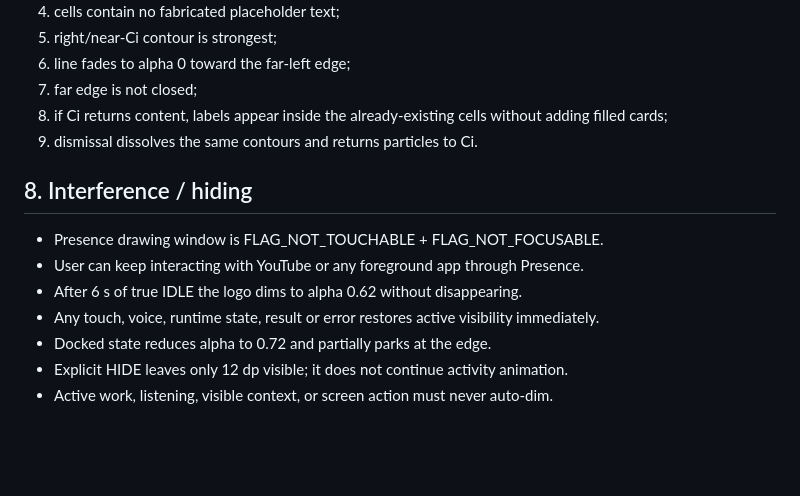
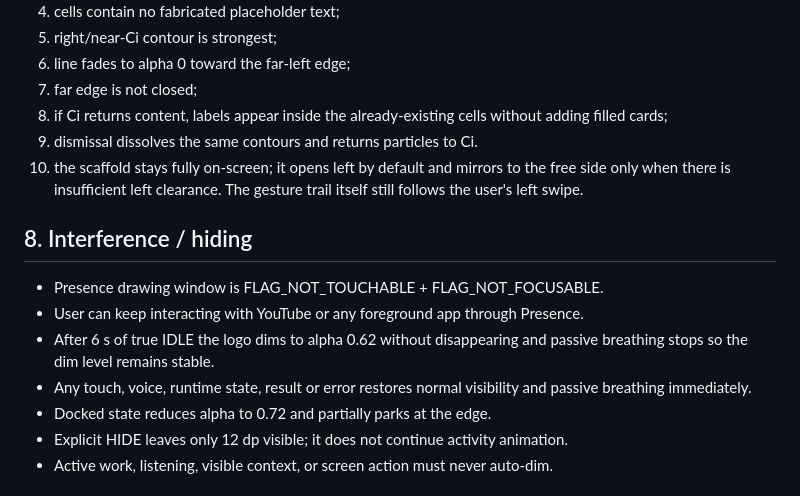
Before and after one commit to Ihorog/Ci-Contact-Kernel, a Markdown page: docs/CI_PRESENCE_LAYER_V1.md, the part around the change. GitHub-like rendering; blank space fills up the shorter version.

Commit message:
docs: define edge fallback and stable idle dim acceptance

```diff
--- a/docs/CI_PRESENCE_LAYER_V1.md
+++ b/docs/CI_PRESENCE_LAYER_V1.md
@@ -122,13 +122,14 @@ A left swipe passes only if:
 7. far edge is not closed;
 8. if Ci returns content, labels appear inside the already-existing cells without adding filled cards;
 9. dismissal dissolves the same contours and returns particles to Ci.
+10. the scaffold stays fully on-screen; it opens left by default and mirrors to the free side only when there is insufficient left clearance. The gesture trail itself still follows the user's left swipe.
 
 ## 8. Interference / hiding
 
 - Presence drawing window is FLAG_NOT_TOUCHABLE + FLAG_NOT_FOCUSABLE.
 - User can keep interacting with YouTube or any foreground app through Presence.
-- After 6 s of true IDLE the logo dims to alpha 0.62 without disappearing.
-- Any touch, voice, runtime state, result or error restores active visibility immediately.
+- After 6 s of true IDLE the logo dims to alpha 0.62 without disappearing and passive breathing stops so the dim level remains stable.
+- Any touch, voice, runtime state, result or error restores normal visibility and passive breathing immediately.
 - Docked state reduces alpha to 0.72 and partially parks at the edge.
 - Explicit HIDE leaves only 12 dp visible; it does not continue activity animation.
 - Active work, listening, visible context, or screen action must never auto-dim.
```
